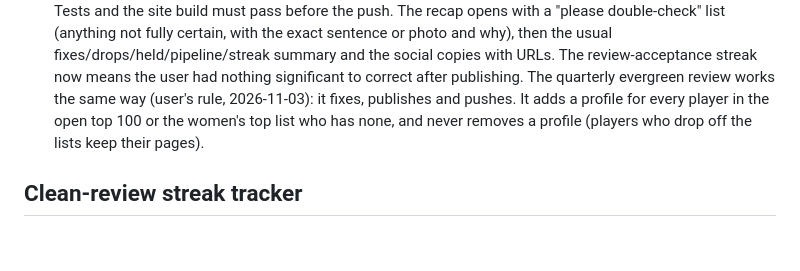
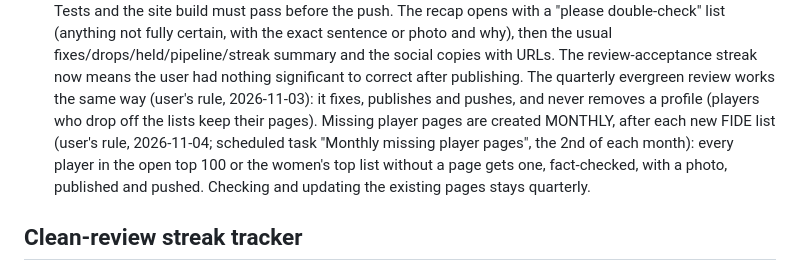
Before and after one commit to Sabbetus/chess-news-website, a Markdown page: CLAUDE.md, the part around the change. GitHub-like rendering; blank space fills up the shorter version.

Commit message:
CLAUDE.md: missing player pages are created monthly after each FIDE list; content checks stay quarterly (user's rule)
Co-Authored-By: Claude Opus 5.5 <noreply@anthropic.com>
Claude-Session: https://claude.ai/code/session_014KWZcGhxSde4yF4KSjkKcG

```diff
--- a/CLAUDE.md
+++ b/CLAUDE.md
@@ -86,10 +86,13 @@
   copies with URLs. The review-acceptance streak now means the user had
   nothing significant to correct after publishing.
   The quarterly evergreen review works the same way (user's rule,
-  2026-11-03): it fixes, publishes and pushes. It adds a profile for every
-  player in the open top 100 or the women's top list who has none, and
-  never removes a profile (players who drop off the lists keep their
-  pages).
+  2026-11-03): it fixes, publishes and pushes, and never removes a profile
+  (players who drop off the lists keep their pages).
+  Missing player pages are created MONTHLY, after each new FIDE list
+  (user's rule, 2026-11-04; scheduled task "Monthly missing player pages",
+  the 2nd of each month): every player in the open top 100 or the women's
+  top list without a page gets one, fact-checked, with a photo, published
+  and pushed. Checking and updating the existing pages stays quarterly.
 
 ## Clean-review streak tracker
 
```
